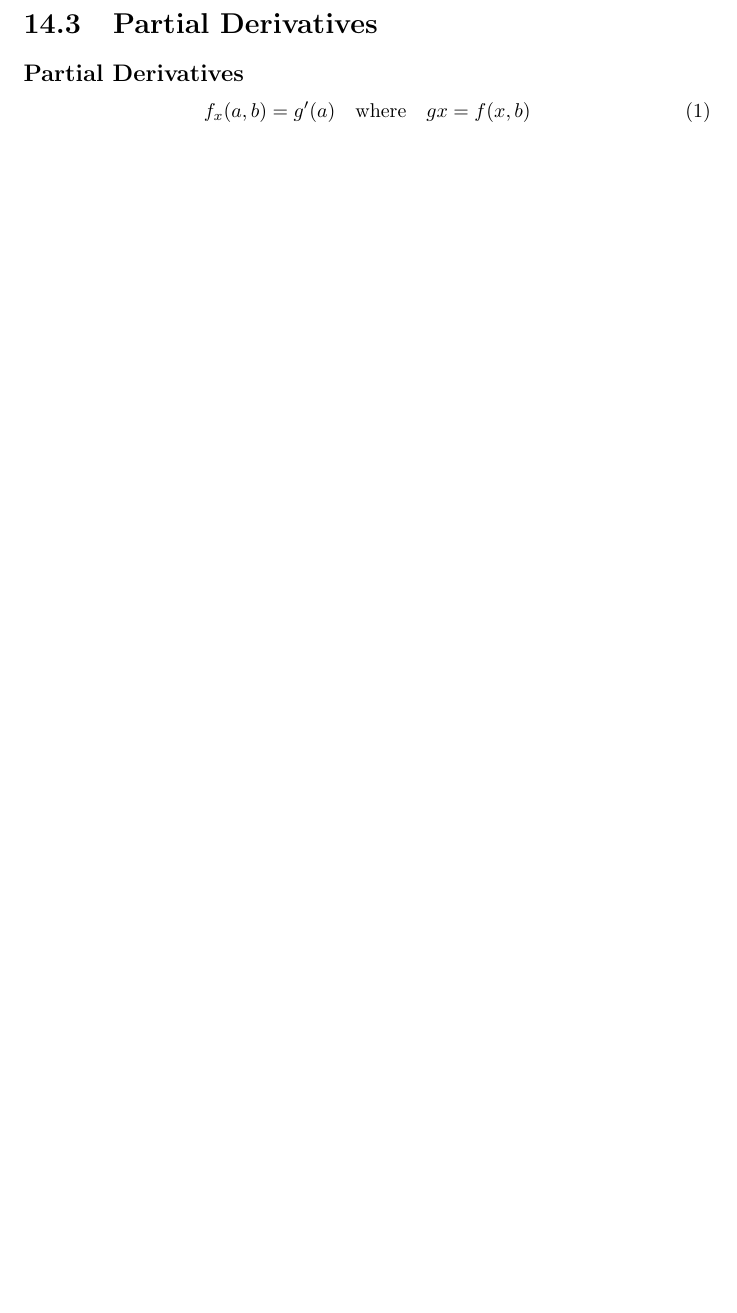
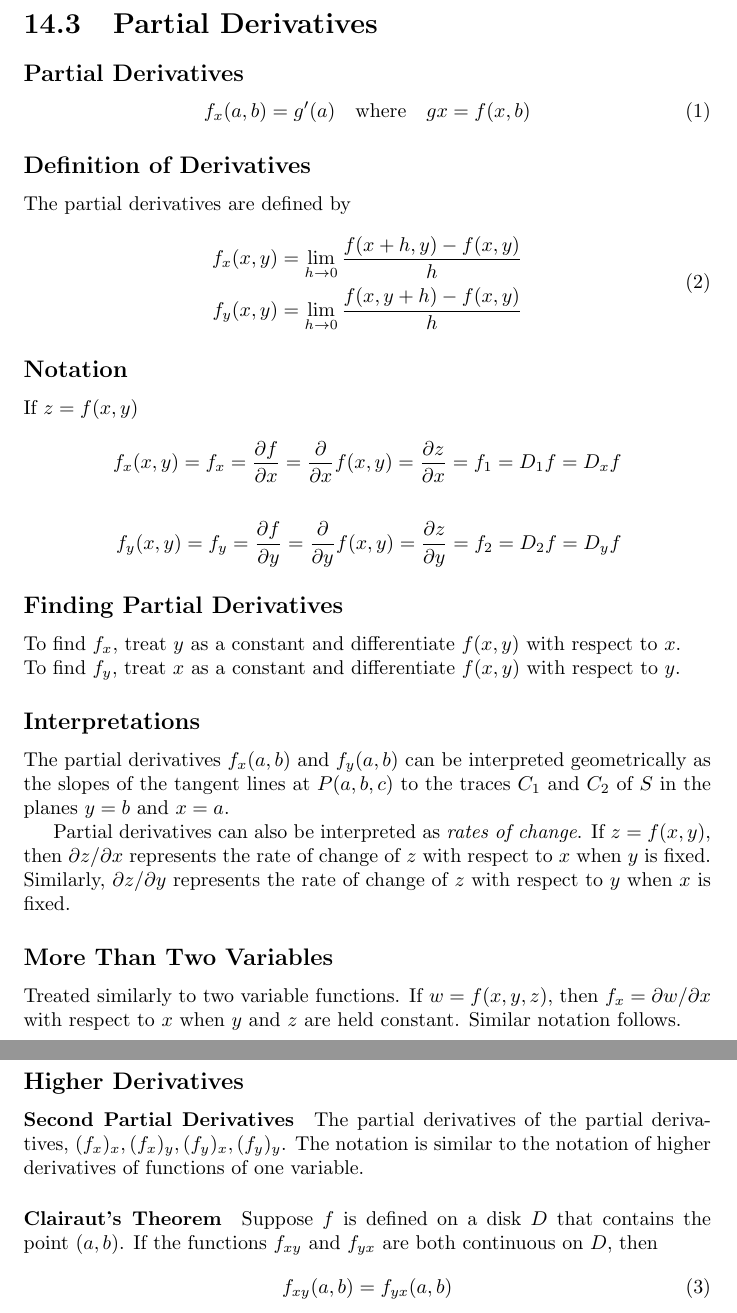
Before and after one commit to jxu/latex, a LaTeX document (Ch14_equations.tex): part of page 2 of 2 before the commit and two parts of pages 2 and 3 of 3 after it, the two joined at a grey line, cut so that both start at the same text, the shorter picture padded with empty space. Compiled offline with pdfLaTeX.

Commit message:
Add section 14.3

```diff
--- a/Ch14_equations.tex
+++ b/Ch14_equations.tex
@@ -3,7 +3,7 @@
 \documentclass{report}  % For chapter number
 \usepackage{amsmath, chngcntr}
 
-\counterwithin*{equation}{section}  % Reset equation counter every section
+\counterwithin{equation}{section}  % Reset equation counter every section
 \counterwithout{equation}{chapter}
 
 \begin{document}
@@ -57,4 +58,47 @@ We say $f$ is \textbf{continuous on} $D$ if $f$ is continuous at every point $(a
 	f_x (a, b) = g'(a) \quad \text{where} \quad g{x} = f(x, b)
 \end{equation}
 
+\subsection*{Definition of Derivatives}
+The partial derivatives are defined by
+\begin{equation}
+\begin{aligned}
+	f_x(x,y) = \lim_{h \to 0} \frac{f(x+h,y)-f(x,y)}{h} \\
+	f_y(x,y) = \lim_{h \to 0} \frac{f(x,y+h)-f(x,y)}{h}
+\end{aligned}
+\end{equation}
+
+\subsection*{Notation}
+If $z = f(x, y)$
+\begin{equation*}  % Here we go
+\begin{aligned}
+	f_x(x,y) = f_x = \frac{\partial f}{\partial x} =
+	\frac{\partial }{\partial x} f(x, y) = \frac{\partial z}{\partial x} =
+	f_1 = D_1 f = D_x f	\\ \\
+	f_y(x,y) = f_y = \frac{\partial f}{\partial y} =
+	\frac{\partial }{\partial y} f(x, y) = \frac{\partial z}{\partial y} =
+	f_2 = D_2 f = D_y f
+\end{aligned}
+\end{equation*}
+
+\subsection*{Finding Partial Derivatives}
+To find $f_x$, treat $y$ as a constant and differentiate $f(x, y)$ with respect to $x$. \\
+To find $f_y$, treat $x$ as a constant and differentiate $f(x, y)$ with respect to $y$.
+
+\subsection*{Interpretations}
+The partial derivatives $f_x(a, b)$ and $f_y(a, b)$ can be interpreted geometrically as the slopes of the tangent lines at $P(a, b, c)$ to the traces $C_1$ and $C_2$ of $S$ in the planes $y=b$ and $x=a$.
+
+Partial derivatives can also be interpreted as \textit{rates of change}. If $z = f(x,y)$, then $\partial z / \partial x$ represents the rate of change of $z$ with respect to $x$ when $y$ is fixed.
+Similarly, $\partial z / \partial y$ represents the rate of change of $z$ with respect to $y$ when $x$ is fixed.
+
+\subsection*{More Than Two Variables}
+Treated similarly to two variable functions. If $w = f(x, y, z)$, then $f_x = \partial w / \partial x$ with respect to $x$ when $y$ and $z$ are held constant. Similar notation follows.
+
+\subsection*{Higher Derivatives}
+\paragraph{Second Partial Derivatives} The partial derivatives of the partial derivatives, $(f_x)_x, (f_x)_y, (f_y)_x, (f_y)_y$. The notation is similar to the notation of higher derivatives of functions of one variable.
+
+\paragraph{Clairaut's Theorem} Suppose $f$ is defined on a disk $D$ that contains the point $(a, b)$. If the functions $f_{xy}$ and $f_{yx}$ are both continuous on $D$, then
+\begin{equation}
+	f_{xy}(a, b) = f_{yx}(a, b)
+\end{equation}
+
 \end{document}
```
Also changed, not shown: Ch14_equations.pdf, Ch14_equations.tex (3 more changed lines).
